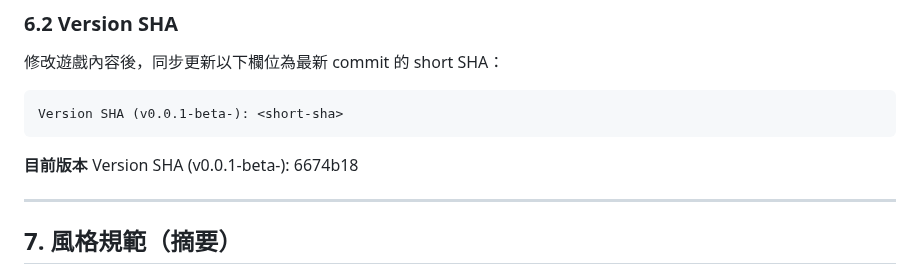
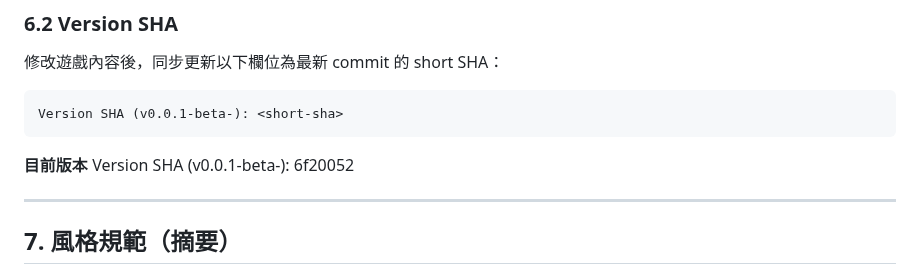
Before and after one commit to zeroLR/axiom, a Markdown page: AGENTS.md, the part around the change. Rendered like a GitHub page.

````diff
--- a/AGENTS.md
+++ b/AGENTS.md
@@ -123,7 +123,7 @@ Version SHA (v0.0.1-beta-): <short-sha>
 ```
 
 **目前版本**
-Version SHA (v0.0.1-beta-): 6674b18
+Version SHA (v0.0.1-beta-): 6f20052
 
 ---
 
````
Also changed, not shown: docs/ADJUSTMENT_LOG.md (+2 -0 lines).
